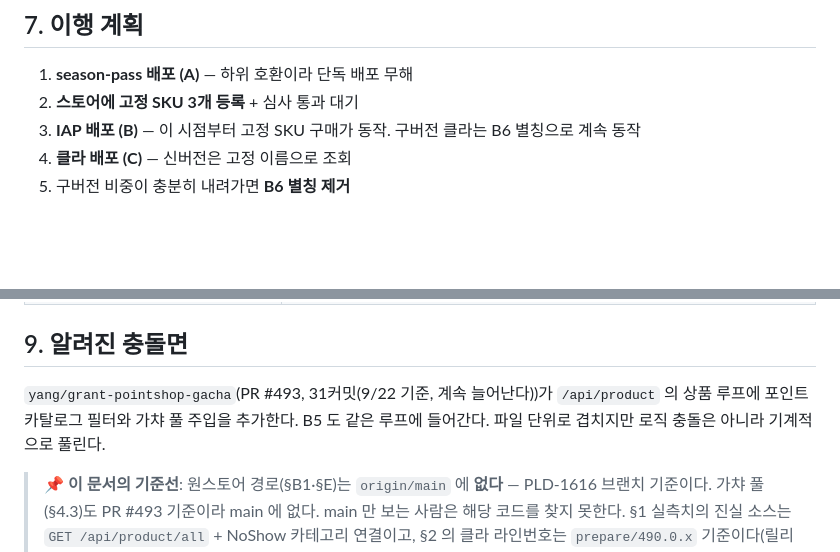
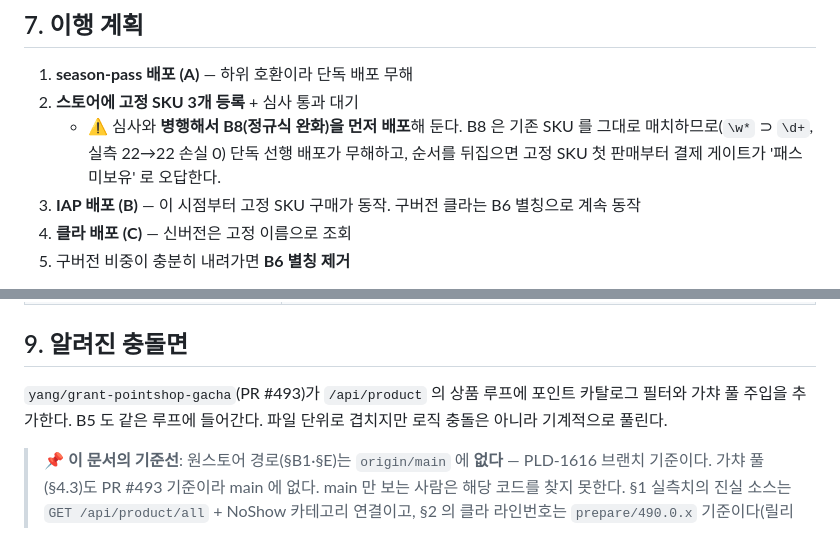
Before and after one commit to planetarium/NineChronicles.IAP, a Markdown page: docs/specs/2026-09-18-season-pass-fixed-sku.md, 2 parts joined by grey strips. GitHub-like rendering; blank space fills up the shorter version.

```diff
--- a/docs/specs/2026-09-18-season-pass-fixed-sku.md
+++ b/docs/specs/2026-09-18-season-pass-fixed-sku.md
@@ -219,6 +240,9 @@ Alembic 은 `cd apps/shared && alembic revision --autogenerate` (`apps/shared/al
 
 1. **season-pass 배포 (A)** — 하위 호환이라 단독 배포 무해
 2. **스토어에 고정 SKU 3개 등록** + 심사 통과 대기
+   - ⚠️ 심사와 **병행해서 B8(정규식 완화)을 먼저 배포**해 둔다. B8 은 기존 SKU 를 그대로
+     매치하므로(`\w*` ⊃ `\d+`, 실측 22→22 손실 0) 단독 선행 배포가 무해하고, 순서를 뒤집으면
+     고정 SKU 첫 판매부터 결제 게이트가 '패스 미보유' 로 오답한다.
 3. **IAP 배포 (B)** — 이 시점부터 고정 SKU 구매가 동작. 구버전 클라는 B6 별칭으로 계속 동작
 4. **클라 배포 (C)** — 신버전은 고정 이름으로 조회
 5. 구버전 비중이 충분히 내려가면 **B6 별칭 제거**
@@ -242,7 +266,7 @@ Alembic 은 `cd apps/shared && alembic revision --autogenerate` (`apps/shared/al
 
 ## 9. 알려진 충돌면
 
-`yang/grant-pointshop-gacha`(PR #493, 31커밋(9/22 기준, 계속 늘어난다))가 `/api/product` 의 상품 루프에 포인트 카탈로그 필터와 가챠 풀 주입을 추가한다. B5 도 같은 루프에 들어간다. 파일 단위로 겹치지만 로직 충돌은 아니라 기계적으로 풀린다.
+`yang/grant-pointshop-gacha`(PR #493)가 `/api/product` 의 상품 루프에 포인트 카탈로그 필터와 가챠 풀 주입을 추가한다. B5 도 같은 루프에 들어간다. 파일 단위로 겹치지만 로직 충돌은 아니라 기계적으로 풀린다.
 
 > 📌 **이 문서의 기준선**: 원스토어 경로(§B1·§E)는 `origin/main` 에 **없다** — PLD-1616
 > 브랜치 기준이다. 가챠 풀(§4.3)도 PR #493 기준이라 main 에 없다. main 만 보는 사람은
```
Also changed, not shown: other parts of docs/specs/2026-09-18-season-pass-fixed-sku.md (+24 -3 lines).
